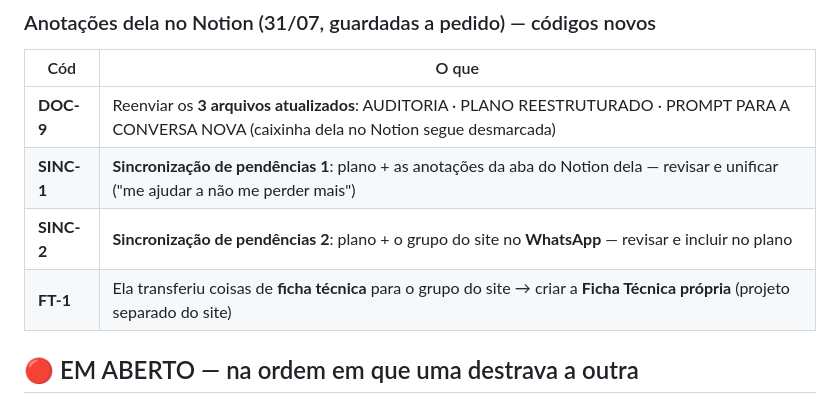
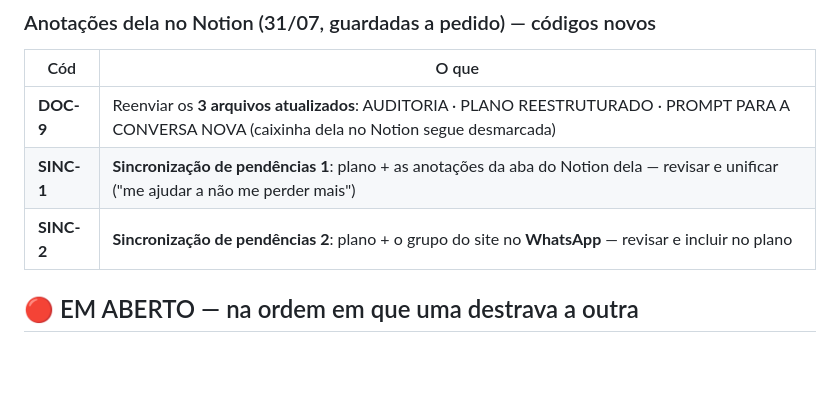
Before and after one commit to leticiaoliveira-gh/banco-demandas, a Markdown page: PENDENCIAS.md, the part around the change. Rendered like a GitHub page; blank space fills up the shorter version.

Commit message:
Remove FT-1 (ficha tecnica) de todos os documentos, a pedido dela
Co-Authored-By: Claude Opus 5 <noreply@anthropic.com>

```diff
--- a/PENDENCIAS.md
+++ b/PENDENCIAS.md
@@ -68,7 +68,6 @@ Fotos do mercado (Folha 2): ela vai reunir e mandar; inserir nos relatórios.
 | **DOC-9** | Reenviar os **3 arquivos atualizados**: AUDITORIA · PLANO REESTRUTURADO · PROMPT PARA A CONVERSA NOVA (caixinha dela no Notion segue desmarcada) |
 | **SINC-1** | **Sincronização de pendências 1**: plano + as anotações da aba do Notion dela — revisar e unificar ("me ajudar a não me perder mais") |
 | **SINC-2** | **Sincronização de pendências 2**: plano + o grupo do site no **WhatsApp** — revisar e incluir no plano |
-| **FT-1** | Ela transferiu coisas de **ficha técnica** para o grupo do site → criar a **Ficha Técnica própria** (projeto separado do site) |
 
 ## 🔴 EM ABERTO — na ordem em que uma destrava a outra
 
```
